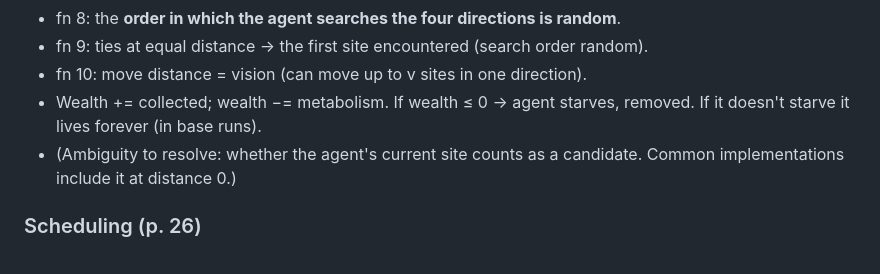
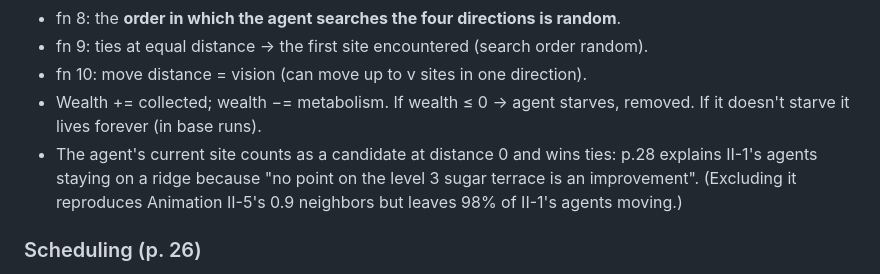
Before and after one commit to vaatveit/Sugarscape2026, a Markdown page: docs/book-notes.md, the part around the change. Drawn GitHub-style.

```diff
--- a/docs/book-notes.md
+++ b/docs/book-notes.md
@@ -41,8 +41,9 @@ Rule-system notation: `({environment rules}, {agent rules})`, e.g. `({G1}, {M, S
 - fn 10: move distance = vision (can move up to v sites in one direction).
 - Wealth += collected; wealth −= metabolism. If wealth ≤ 0 → agent starves, removed.
   If it doesn't starve it lives forever (in base runs).
-- (Ambiguity to resolve: whether the agent's current site counts as a candidate.
-  Common implementations include it at distance 0.)
+- The agent's current site counts as a candidate at distance 0 and wins ties: p.28 explains II-1's
+  agents staying on a ridge because "no point on the level 3 sugar terrace is an improvement".
+  (Excluding it reproduces Animation II-5's 0.9 neighbors but leaves 98% of II-1's agents moving.)
 
 ### Scheduling (p. 26)
 - Each agent moves once per period; **agent order randomized each period**.
```
Also changed, not shown: docs/replication/chapter-3.md (+31 -0 lines).
